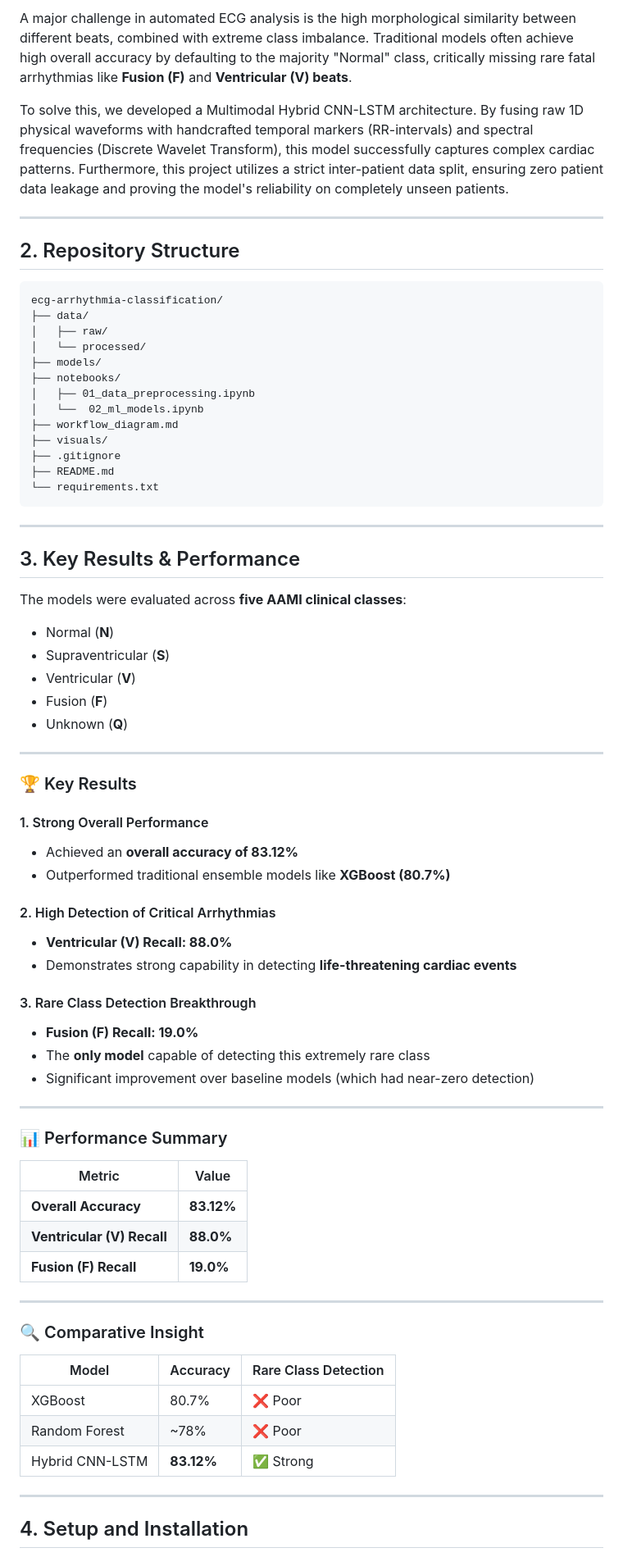
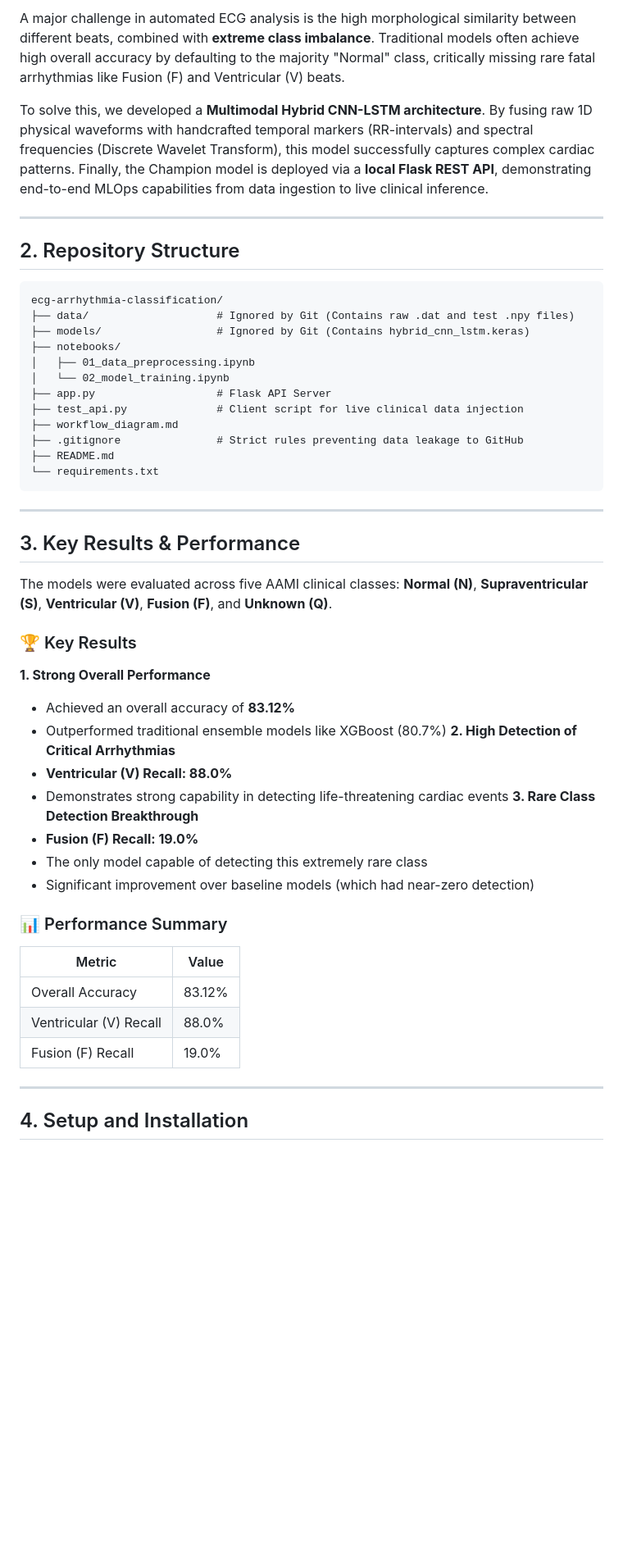
Before and after one commit to DevBansal1007/ECG_ARRYTHMIA_CLASSIFICATION, a Markdown page: README.md, the part around one of its changes. Shown at 82% size. GitHub-like rendering; blank space fills up the shorter version.

````diff
--- a/README.md
+++ b/README.md
@@ -6,73 +8,52 @@ This repository contains a complete, end-to-end pipeline for Electrocardiogram (
 
-A major challenge in automated ECG analysis is the high morphological similarity between different beats, combined with extreme class imbalance. Traditional models often achieve high overall accuracy by defaulting to the majority "Normal" class, critically missing rare fatal arrhythmias like **Fusion (F)** and **Ventricular (V) beats**.
+A major challenge in automated ECG analysis is the high morphological similarity between different beats, combined with **extreme class imbalance**. Traditional models often achieve high overall accuracy by defaulting to the majority "Normal" class, critically missing rare fatal arrhythmias like Fusion (F) and Ventricular (V) beats.
 
-To solve this, we developed a Multimodal Hybrid CNN-LSTM architecture. By fusing raw 1D physical waveforms with handcrafted temporal markers (RR-intervals) and spectral frequencies (Discrete Wavelet Transform), this model successfully captures complex cardiac patterns. Furthermore, this project utilizes a strict inter-patient data split, ensuring zero patient data leakage and proving the model's reliability on completely unseen patients.
+To solve this, we developed a **Multimodal Hybrid CNN-LSTM architecture**. By fusing raw 1D physical waveforms with handcrafted temporal markers (RR-intervals) and spectral frequencies (Discrete Wavelet Transform), this model successfully captures complex cardiac patterns. Finally, the Champion model is deployed via a **local Flask REST API**, demonstrating end-to-end MLOps capabilities from data ingestion to live clinical inference.
 
 ---
 
 ## 2. Repository Structure
+
 ```
 ecg-arrhythmia-classification/
-├── data/
-│   ├── raw/
-│   └── processed/
-├── models/
+├── data/                    # Ignored by Git (Contains raw .dat and test .npy files)
+├── models/                  # Ignored by Git (Contains hybrid_cnn_lstm.keras)
 ├── notebooks/
 │   ├── 01_data_preprocessing.ipynb
-│   └──  02_ml_models.ipynb
+│   └── 02_model_training.ipynb
+├── app.py                   # Flask API Server
+├── test_api.py              # Client script for live clinical data injection
 ├── workflow_diagram.md
-├── visuals/
-├── .gitignore
+├── .gitignore               # Strict rules preventing data leakage to GitHub
 ├── README.md
 └── requirements.txt
 ```
 
 ---
+
 ## 3. Key Results & Performance
 
-The models were evaluated across **five AAMI clinical classes**:
-- Normal (**N**)
-- Supraventricular (**S**)
-- Ventricular (**V**)
-- Fusion (**F**)
-- Unknown (**Q**)
-
----
+The models were evaluated across five AAMI clinical classes: **Normal (N)**, **Supraventricular (S)**, **Ventricular (V)**, **Fusion (F)**, and **Unknown (Q)**.
 
 ### 🏆 Key Results
 
-#### 1. Strong Overall Performance
-- Achieved an **overall accuracy of 83.12%**
-- Outperformed traditional ensemble models like **XGBoost (80.7%)**
-
-#### 2. High Detection of Critical Arrhythmias
+**1. Strong Overall Performance**
+- Achieved an overall accuracy of **83.12%**
+- Outperformed traditional ensemble models like XGBoost (80.7%)
+**2. High Detection of Critical Arrhythmias**
 - **Ventricular (V) Recall: 88.0%**
-- Demonstrates strong capability in detecting **life-threatening cardiac events**
-
-#### 3. Rare Class Detection Breakthrough
+- Demonstrates strong capability in detecting life-threatening cardiac events
+**3. Rare Class Detection Breakthrough**
 - **Fusion (F) Recall: 19.0%**
-- The **only model** capable of detecting this extremely rare class
+- The only model capable of detecting this extremely rare class
 - Significant improvement over baseline models (which had near-zero detection)
-
----
-
 ### 📊 Performance Summary
 
 | Metric | Value |
-|--------|------|
-| **Overall Accuracy** | **83.12%** |
-| **Ventricular (V) Recall** | **88.0%** |
-| **Fusion (F) Recall** | **19.0%** |
-
----
-
-### 🔍 Comparative Insight
-
-| Model | Accuracy | Rare Class Detection |
-|------|--------|---------------------|
-| XGBoost | 80.7% | ❌ Poor |
-| Random Forest | ~78% | ❌ Poor |
-| Hybrid CNN-LSTM | **83.12%** | ✅ Strong |
+|---|---|
+| Overall Accuracy | 83.12% |
+| Ventricular (V) Recall | 88.0% |
+| Fusion (F) Recall | 19.0% |
 
 ---
 
````
Also changed, not shown: other parts of README.md (+58 -71 lines).
